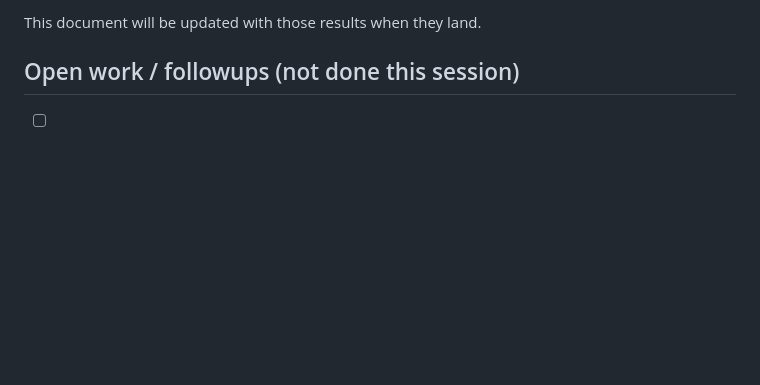
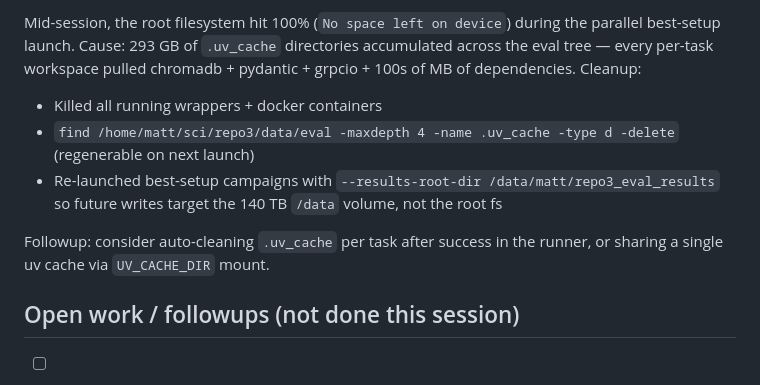
Before and after one commit to matt-seb-ho/repo3, a Markdown page: docs/2026-04-27_session_summary.md, the part around one of its changes. GitHub-like rendering; blank space fills up the shorter version.

```diff
--- a/docs/2026-04-27_session_summary.md
+++ b/docs/2026-04-27_session_summary.md
@@ -282,5 +319,18 @@ In flight at the time of writing this doc:
 
-This document will be updated with those results when they land.
+Mid-session, the root filesystem hit 100% (`No space left on device`)
+during the parallel best-setup launch. Cause: 293 GB of `.uv_cache`
+directories accumulated across the eval tree — every per-task
+workspace pulled chromadb + pydantic + grpcio + 100s of MB of
+dependencies. Cleanup:
+
+- Killed all running wrappers + docker containers
+- `find /home/matt/sci/repo3/data/eval -maxdepth 4 -name .uv_cache -type d -delete` (regenerable on next launch)
+- Re-launched best-setup campaigns with `--results-root-dir
+  /data/matt/repo3_eval_results` so future writes target the 140 TB
+  `/data` volume, not the root fs
+
+Followup: consider auto-cleaning `.uv_cache` per task after success in
+the runner, or sharing a single uv cache via `UV_CACHE_DIR` mount.
 
 ## Open work / followups (not done this session)
 
```
Also changed, not shown: other parts of docs/2026-04-27_session_summary.md (+52 -15 lines).
